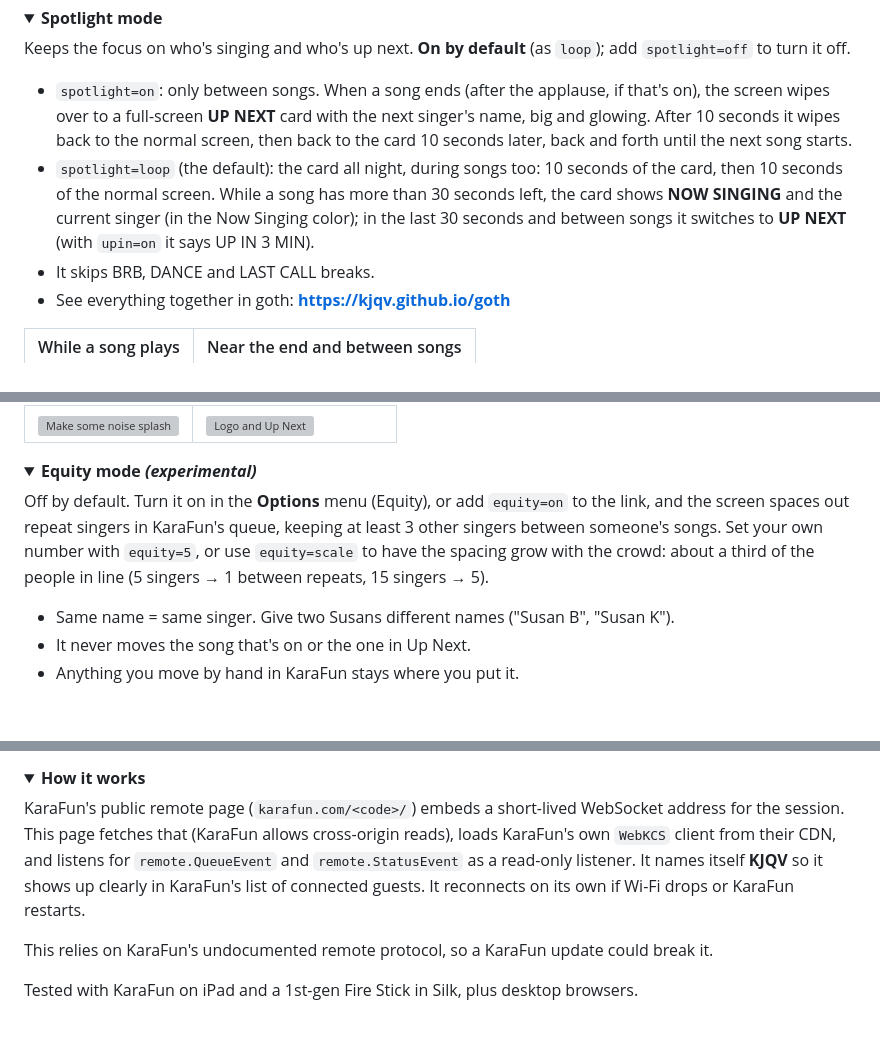
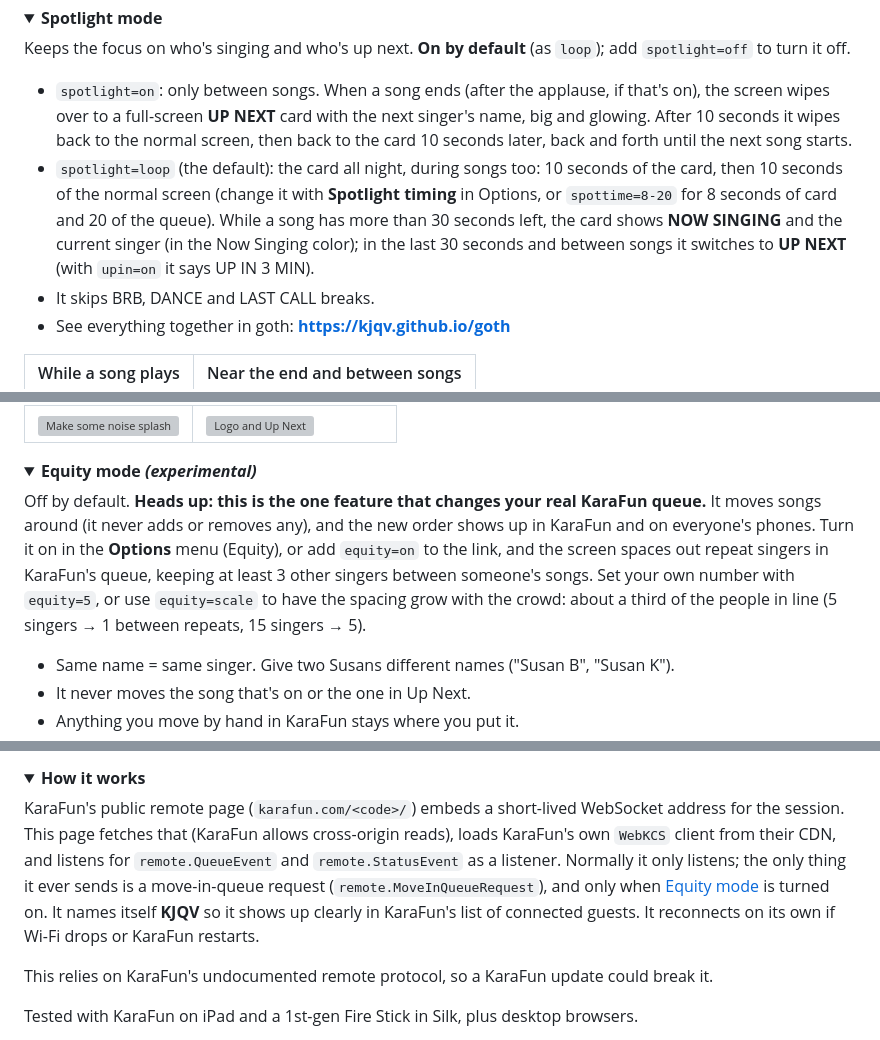
Before and after one commit to kjqv/kjqv.github.io, a Markdown page: README.md, 3 parts joined by grey strips. GitHub-like rendering; folded sections open; blank space fills up the shorter version; grey boxes are pictures that could not be loaded.

```diff
--- a/README.md
+++ b/README.md
@@ -152,7 +153,7 @@ Tap one to read more. Spotlight is on by default and planned breaks work any tim
 Keeps the focus on who's singing and who's up next. **On by default** (as `loop`); add `spotlight=off` to turn it off.
 
 - `spotlight=on`: only between songs. When a song ends (after the applause, if that's on), the screen wipes over to a full-screen **UP NEXT** card with the next singer's name, big and glowing. After 10 seconds it wipes back to the normal screen, then back to the card 10 seconds later, back and forth until the next song starts.
-- `spotlight=loop` (the default): the card all night, during songs too: 10 seconds of the card, then 10 seconds of the normal screen. While a song has more than 30 seconds left, the card shows **NOW SINGING** and the current singer (in the Now Singing color); in the last 30 seconds and between songs it switches to **UP NEXT** (with `upin=on` it says UP IN 3 MIN).
+- `spotlight=loop` (the default): the card all night, during songs too: 10 seconds of the card, then 10 seconds of the normal screen (change it with **Spotlight timing** in Options, or `spottime=8-20` for 8 seconds of card and 20 of the queue). While a song has more than 30 seconds left, the card shows **NOW SINGING** and the current singer (in the Now Singing color); in the last 30 seconds and between songs it switches to **UP NEXT** (with `upin=on` it says UP IN 3 MIN).
 - It skips BRB, DANCE and LAST CALL breaks.
 - See everything together in goth: **https://kjqv.github.io/goth**
 
@@ -176,7 +178,7 @@ Off by default. Add `applause=on` and when a singer finishes, the screen shows a
 <details>
 <summary><b>Equity mode <i>(experimental)</i></b></summary>
 
-Off by default. Turn it on in the **Options** menu (Equity), or add `equity=on` to the link, and the screen spaces out repeat singers in KaraFun's queue, keeping at least 3 other singers between someone's songs. Set your own number with `equity=5`, or use `equity=scale` to have the spacing grow with the crowd: about a third of the people in line (5 singers → 1 between repeats, 15 singers → 5).
+Off by default. **Heads up: this is the one feature that changes your real KaraFun queue.** It moves songs around (it never adds or removes any), and the new order shows up in KaraFun and on everyone's phones. Turn it on in the **Options** menu (Equity), or add `equity=on` to the link, and the screen spaces out repeat singers in KaraFun's queue, keeping at least 3 other singers between someone's songs. Set your own number with `equity=5`, or use `equity=scale` to have the spacing grow with the crowd: about a third of the people in line (5 singers → 1 between repeats, 15 singers → 5).
 
 - Same name = same singer. Give two Susans different names ("Susan B", "Susan K").
 - It never moves the song that's on or the one in Up Next.
@@ -305,7 +307,7 @@ Any PNG or JPG hosted on the web works: point `logo=` (or `bgimg=`) at the image
 <details>
 <summary><b>How it works</b></summary>
 
-KaraFun's public remote page (`karafun.com/<code>/`) embeds a short-lived WebSocket address for the session. This page fetches that (KaraFun allows cross-origin reads), loads KaraFun's own `WebKCS` client from their CDN, and listens for `remote.QueueEvent` and `remote.StatusEvent` as a read-only listener. It names itself **KJQV** so it shows up clearly in KaraFun's list of connected guests. It reconnects on its own if Wi-Fi drops or KaraFun restarts.
+KaraFun's public remote page (`karafun.com/<code>/`) embeds a short-lived WebSocket address for the session. This page fetches that (KaraFun allows cross-origin reads), loads KaraFun's own `WebKCS` client from their CDN, and listens for `remote.QueueEvent` and `remote.StatusEvent` as a listener. Normally it only listens; the only thing it ever sends is a move-in-queue request (`remote.MoveInQueueRequest`), and only when [Equity mode](#equity-mode) is turned on. It names itself **KJQV** so it shows up clearly in KaraFun's list of connected guests. It reconnects on its own if Wi-Fi drops or KaraFun restarts.
 
 This relies on KaraFun's undocumented remote protocol, so a KaraFun update could break it.
 
```
Also changed, not shown: other parts of README.md (+6 -4 lines), screenshots/options-panel.png, 1 other file.
